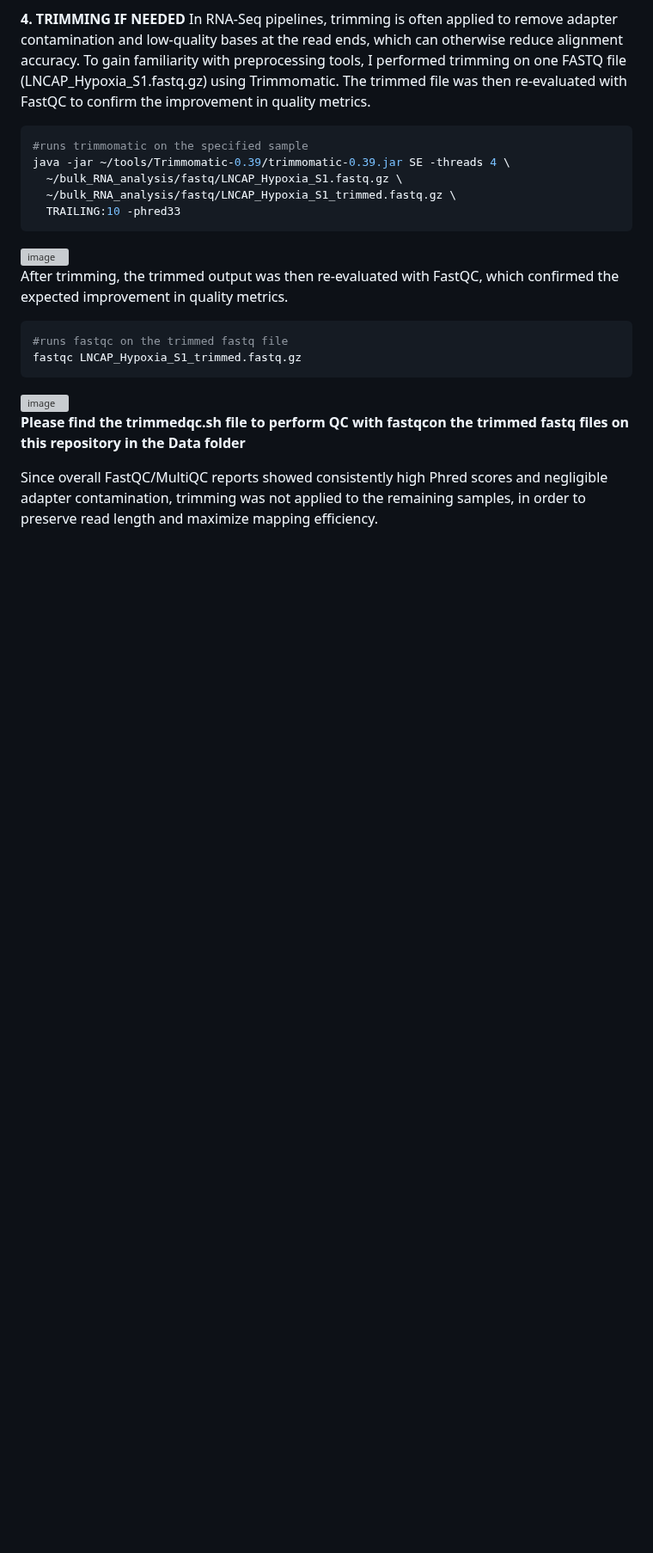
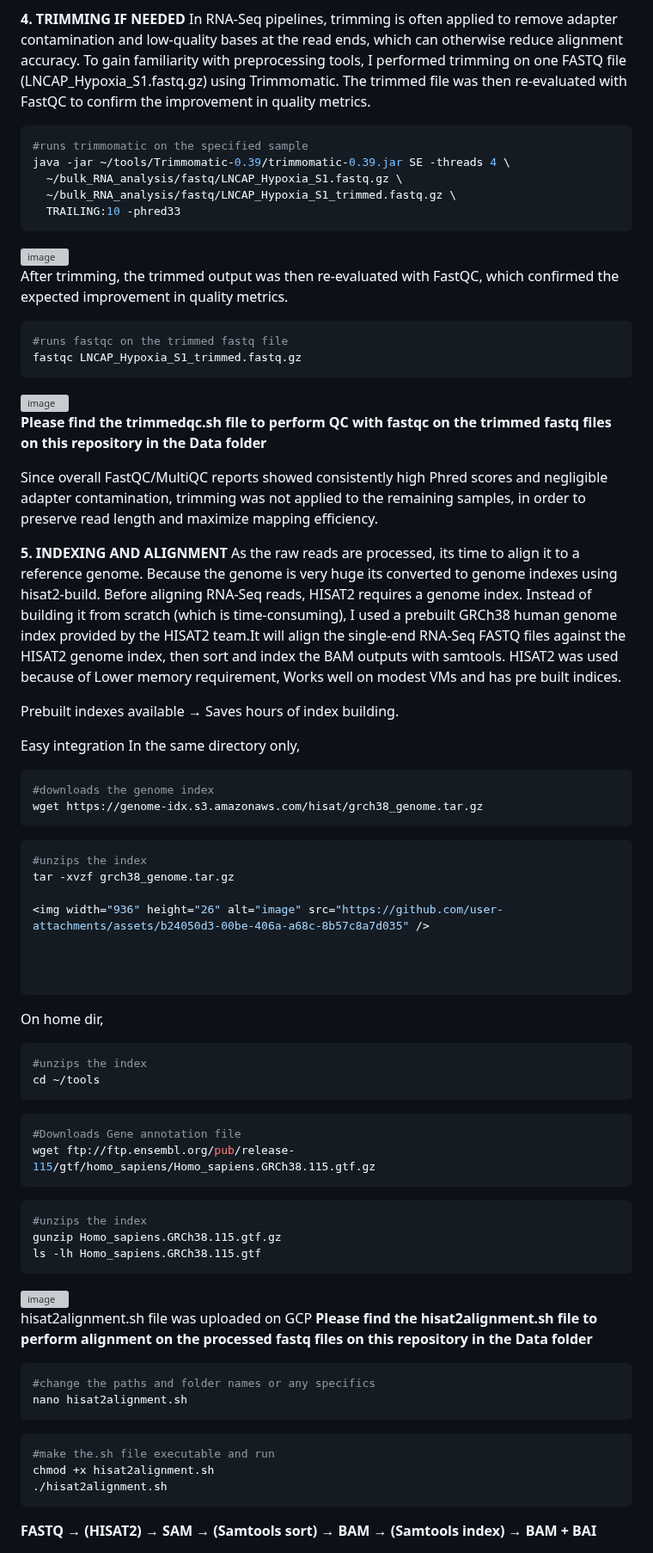
Before and after one commit to Bidya122/Bulk_RNAseq_Analysis, a Markdown page: README.md, the part around one of its changes. Shown at 86% size. Drawn GitHub-style; blank space fills up the shorter version; grey boxes are pictures that could not be loaded.

````diff
--- a/README.md
+++ b/README.md
@@ -335,6 +335,58 @@ fastqc LNCAP_Hypoxia_S1_trimmed.fastq.gz
 ```
 <img width="940" height="173" alt="image" src="https://github.com/user-attachments/assets/78a2d0f1-b35e-4ab0-8bc1-d01a890a0f64" />
 
-**Please find the trimmedqc.sh file to perform QC with fastqcon the trimmed fastq files on this repository in the Data folder**
+**Please find the trimmedqc.sh file to perform QC with fastqc on the trimmed fastq files on this repository in the Data folder**
 
 Since overall FastQC/MultiQC reports showed consistently high Phred scores and negligible adapter contamination, trimming was not applied to the remaining samples, in order to preserve read length and maximize mapping efficiency.
+
+**5. INDEXING AND ALIGNMENT**
+As the raw reads are processed, its time to align it to a reference genome. Because the genome is very huge its converted to genome indexes using hisat2-build. Before aligning RNA-Seq reads, HISAT2 requires a genome index. Instead of building it from scratch (which is time-consuming), I used a prebuilt GRCh38 human genome index provided by the HISAT2 team.It will align the single-end RNA-Seq FASTQ files against the HISAT2 genome index, then sort and index the BAM outputs with samtools. HISAT2 was used because of Lower memory requirement, Works well on modest VMs and has pre built indices.
+
+Prebuilt indexes available → Saves hours of index building.
+
+Easy integration
+In the same directory only,
+```bash
+#downloads the genome index
+wget https://genome-idx.s3.amazonaws.com/hisat/grch38_genome.tar.gz
+```
+```bash
+#unzips the index
+tar -xvzf grch38_genome.tar.gz
+
+<img width="936" height="26" alt="image" src="https://github.com/user-attachments/assets/b24050d3-00be-406a-a68c-8b57c8a7d035" />
+
+
+
+```
+On home dir,
+```bash
+#unzips the index
+cd ~/tools
+```
+```bash
+#Downloads Gene annotation file
+wget ftp://ftp.ensembl.org/pub/release-115/gtf/homo_sapiens/Homo_sapiens.GRCh38.115.gtf.gz
+```
+```bash
+#unzips the index
+gunzip Homo_sapiens.GRCh38.115.gtf.gz
+ls -lh Homo_sapiens.GRCh38.115.gtf
+```
+
+<img width="940" height="45" alt="image" src="https://github.com/user-attachments/assets/9ab0e67c-c4f0-48d4-ad34-9474116bef06" />
+
+
+hisat2alignment.sh file was uploaded on GCP
+**Please find the hisat2alignment.sh file to perform alignment on the processed fastq files on this repository in the Data folder**
+```bash
+#change the paths and folder names or any specifics
+nano hisat2alignment.sh
+```
+```bash
+#make the.sh file executable and run
+chmod +x hisat2alignment.sh
+./hisat2alignment.sh
+```
+**FASTQ → (HISAT2) → SAM → (Samtools sort) → BAM → (Samtools index) → BAM + BAI**
+
````
Also changed, not shown: other parts of README.md (+1 -0 lines).
